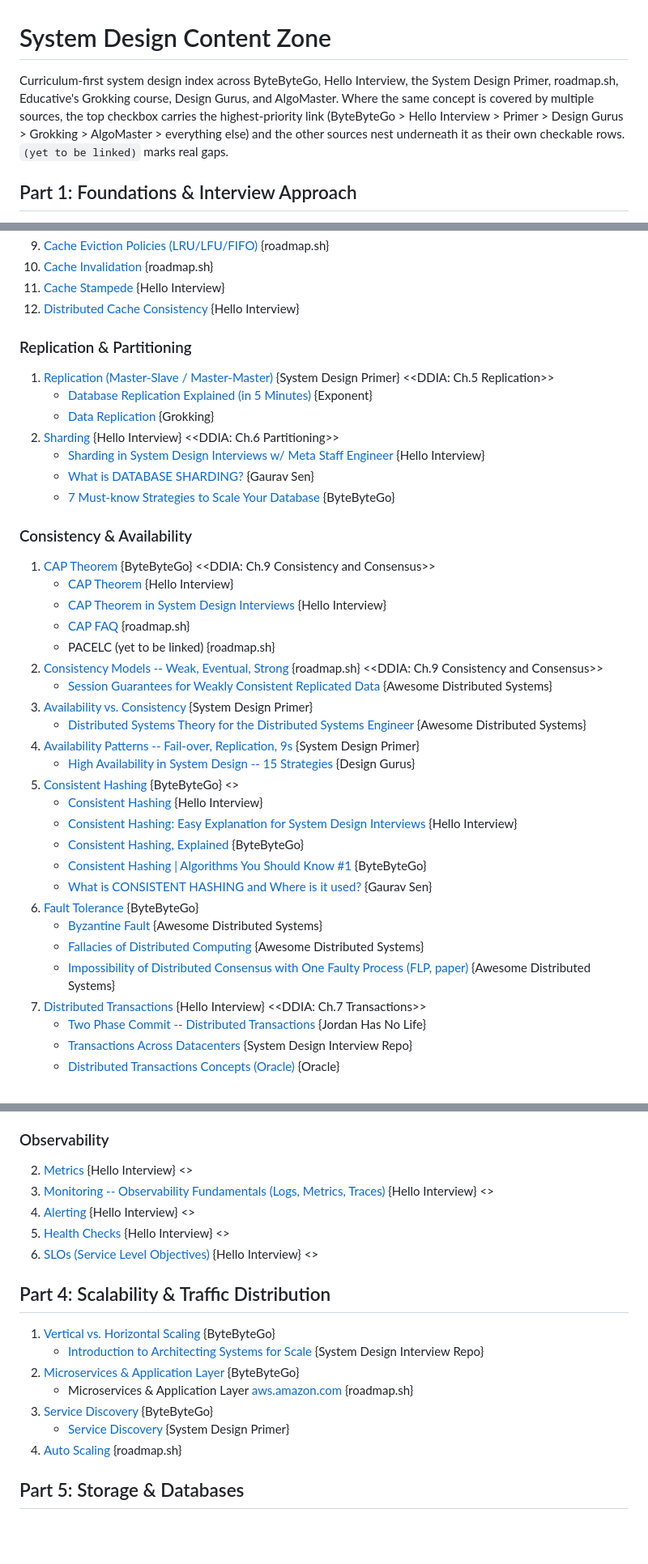
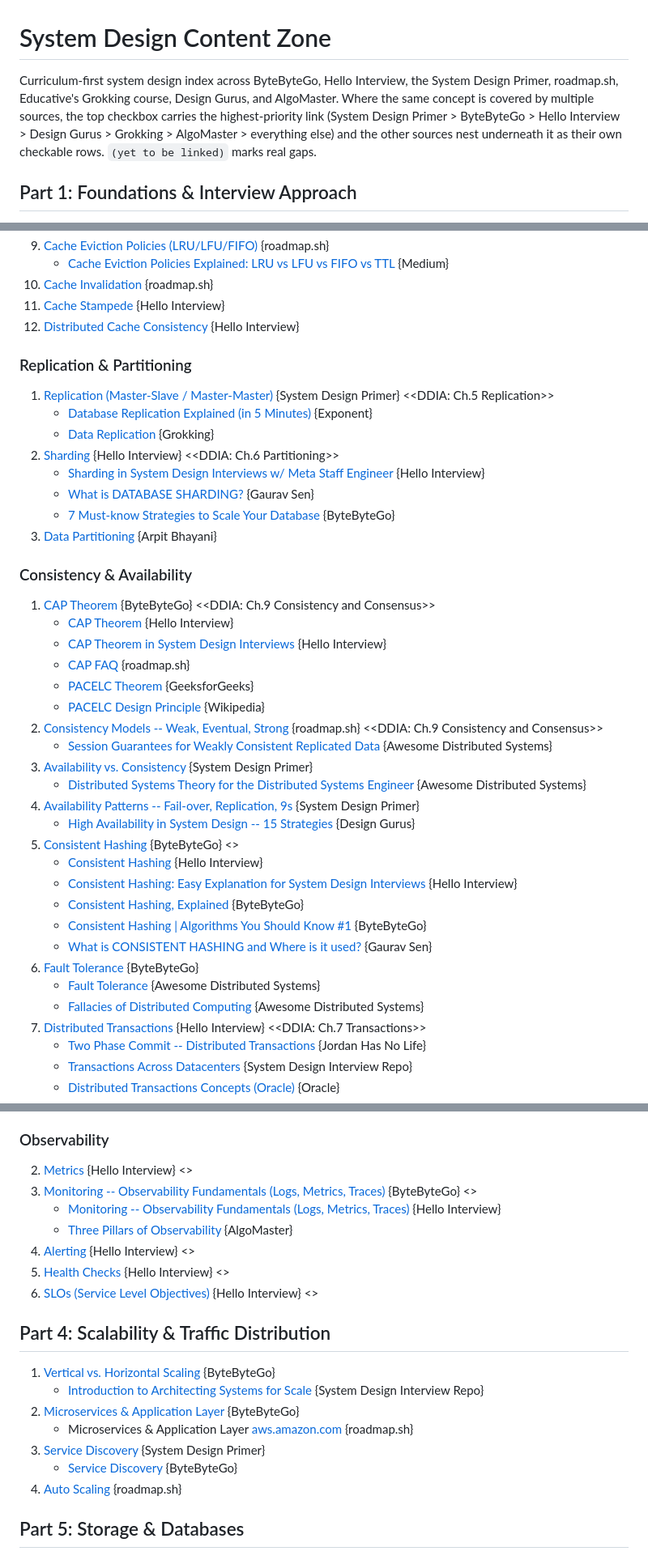
Before and after one commit to aryamanan/ladders-sheets, a Markdown page: faang_system_design_content_zone.md, 3 parts joined by grey strips. Shown at 81% size. Drawn GitHub-style; blank space fills up the shorter version.

```diff
--- a/faang_system_design_content_zone.md
+++ b/faang_system_design_content_zone.md
@@ -1,6 +1,6 @@
 # System Design Content Zone
 
-Curriculum-first system design index across ByteByteGo, Hello Interview, the System Design Primer, roadmap.sh, Educative's Grokking course, Design Gurus, and AlgoMaster. Where the same concept is covered by multiple sources, the top checkbox carries the highest-priority link (ByteByteGo > Hello Interview > Primer > Design Gurus > Grokking > AlgoMaster > everything else) and the other sources nest underneath it as their own checkable rows. `(yet to be linked)` marks real gaps.
+Curriculum-first system design index across ByteByteGo, Hello Interview, the System Design Primer, roadmap.sh, Educative's Grokking course, Design Gurus, and AlgoMaster. Where the same concept is covered by multiple sources, the top checkbox carries the highest-priority link (System Design Primer > ByteByteGo > Hello Interview > Design Gurus > Grokking > AlgoMaster > everything else) and the other sources nest underneath it as their own checkable rows. `(yet to be linked)` marks real gaps.
 
 ## Part 1: Foundations & Interview Approach
 
@@ -75,4 +78,5 @@ Curriculum-first system design index across ByteByteGo, Hello Interview, the Sys
 9. [Cache Eviction Policies (LRU/LFU/FIFO)](https://redis.io/docs/latest/develop/reference/eviction/) {roadmap.sh}
+   - [Cache Eviction Policies Explained: LRU vs LFU vs FIFO vs TTL](https://freedium-mirror.cfd/http://medium.com/web-tech-journals/cache-eviction-policies-explained-lru-vs-lfu-vs-fifo-vs-ttl-5daf6b50af39) {Medium}
 10. [Cache Invalidation](https://redis.io/glossary/cache-invalidation/) {roadmap.sh}
 11. [Cache Stampede](https://redis.io/blog/how-to-tame-the-thundering-herd-problem/) {Hello Interview}
 12. [Distributed Cache Consistency](https://redis.io/blog/three-ways-to-maintain-cache-consistency/) {Hello Interview}
@@ -86,6 +90,7 @@ Curriculum-first system design index across ByteByteGo, Hello Interview, the Sys
    - [Sharding in System Design Interviews w/ Meta Staff Engineer](https://www.youtube.com/watch?v=L521gizea4s) {Hello Interview}
    - [What is DATABASE SHARDING?](https://www.youtube.com/watch?v=5faMjKuB9bc) {Gaurav Sen}
    - [7 Must-know Strategies to Scale Your Database](https://www.youtube.com/watch?v=_1IKwnbscQU) {ByteByteGo}
+3. [Data Partitioning](https://arpitbhayani.me/blogs/data-partitioning/) {Arpit Bhayani}
 
 ### Consistency & Availability
 
@@ -93,7 +98,8 @@ Curriculum-first system design index across ByteByteGo, Hello Interview, the Sys
    - [CAP Theorem](https://www.hellointerview.com/learn/system-design/core-concepts/cap-theorem) {Hello Interview}
    - [CAP Theorem in System Design Interviews](https://www.youtube.com/watch?v=VdrEq0cODu4) {Hello Interview}
    - [CAP FAQ](https://github.com/henryr/cap-faq) {roadmap.sh}
-   - PACELC (yet to be linked) {roadmap.sh}
+   - [PACELC Theorem](https://www.geeksforgeeks.org/operating-systems/pacelc-theorem/) {GeeksforGeeks}
+   - [PACELC Design Principle](https://en.wikipedia.org/wiki/PACELC_theorem) {Wikipedia}
 2. [Consistency Models -- Weak, Eventual, Strong](https://cs.fyi/guide/consistency-patterns-week-strong-eventual/) {roadmap.sh} <<DDIA: Ch.9 Consistency and Consensus>>
    - [Session Guarantees for Weakly Consistent Replicated Data](https://www.cs.cornell.edu/courses/cs734/2000FA/cached%20papers/SessionGuaranteesPDIS_1.html) {Awesome Distributed Systems}
 3. [Availability vs. Consistency](https://github.com/donnemartin/system-design-primer#availability-vs-consistency) {System Design Primer}
@@ -107,9 +113,8 @@ Curriculum-first system design index across ByteByteGo, Hello Interview, the Sys
    - [Consistent Hashing | Algorithms You Should Know #1](https://www.youtube.com/watch?v=UF9Iqmg94tk) {ByteByteGo}
    - [What is CONSISTENT HASHING and Where is it used?](https://www.youtube.com/watch?v=zaRkONvyGr8) {Gaurav Sen}
 6. [Fault Tolerance](https://bytebytego.com/guides/a-cheat-sheet-for-designing-fault-tolerant-systems/) {ByteByteGo}
-   - [Byzantine Fault](https://en.wikipedia.org/wiki/Byzantine_fault) {Awesome Distributed Systems}
+   - [Fault Tolerance](https://en.wikipedia.org/wiki/Fault_tolerance) {Awesome Distributed Systems}
    - [Fallacies of Distributed Computing](https://en.wikipedia.org/wiki/Fallacies_of_distributed_computing) {Awesome Distributed Systems}
-   - [Impossibility of Distributed Consensus with One Faulty Process (FLP, paper)](https://groups.csail.mit.edu/tds/papers/Lynch/jacm85.pdf) {Awesome Distributed Systems}
 7. [Distributed Transactions](https://www.youtube.com/watch?v=DOFflggE_0Q) {Hello Interview} <<DDIA: Ch.7 Transactions>>
    - [Two Phase Commit -- Distributed Transactions](https://www.youtube.com/watch?v=7DoT2sTGulc) {Jordan Has No Life}
    - [Transactions Across Datacenters](http://snarfed.org/transactions_across_datacenters_io.html) {System Design Interview Repo}
@@ -135,7 +140,9 @@ Curriculum-first system design index across ByteByteGo, Hello Interview, the Sys
 ### Observability
 
 2. [Metrics](https://prometheus.io/docs/concepts/metric_types/) {Hello Interview} <<Google SRE: Ch.6 Monitoring Distributed Systems>>
-3. [Monitoring -- Observability Fundamentals (Logs, Metrics, Traces)](https://www.sysdesai.com/news/ib5lUYKXgWNv) {Hello Interview} <<Google SRE: Ch.6 Monitoring Distributed Systems>>
+3. [Monitoring -- Observability Fundamentals (Logs, Metrics, Traces)](https://blog.bytebytego.com/p/observability-for-beginners-logs) {ByteByteGo} <<Google SRE: Ch.6 Monitoring Distributed Systems>>
+   - [Monitoring -- Observability Fundamentals (Logs, Metrics, Traces)](https://www.sysdesai.com/news/ib5lUYKXgWNv) {Hello Interview}
+   - [Three Pillars of Observability](https://algomaster.io/learn/system-design/three-pillars-observability) {AlgoMaster}
 4. [Alerting](https://prometheus.io/docs/alerting/latest/overview/) {Hello Interview} <<Google SRE: Ch.6 Monitoring Distributed Systems>>
 5. [Health Checks](https://kubernetes.io/docs/concepts/configuration/liveness-readiness-startup-probes/) {Hello Interview} <<Google SRE: Ch.20 Load Balancing in the Datacenter>>
 8. [SLOs (Service Level Objectives)](https://www.ibm.com/think/topics/service-level-objective) {Hello Interview} <<Google SRE: Ch.4 Service Level Objectives>>
@@ -146,8 +153,8 @@ Curriculum-first system design index across ByteByteGo, Hello Interview, the Sys
    - [Introduction to Architecting Systems for Scale](http://lethain.com/introduction-to-architecting-systems-for-scale/) {System Design Interview Repo}
 2. [Microservices & Application Layer](https://blog.bytebytego.com/p/ep210-monolithic-vs-microservices) {ByteByteGo}
    - Microservices & Application Layer [aws.amazon.com](https://aws.amazon.com/microservices/) {roadmap.sh}
-3. [Service Discovery](https://blog.bytebytego.com/p/how-linkedin-built-a-next-gen-service) {ByteByteGo}
-   - [Service Discovery](https://github.com/donnemartin/system-design-primer#service-discovery) {System Design Primer}
+3. [Service Discovery](https://github.com/donnemartin/system-design-primer#service-discovery) {System Design Primer}
+   - [Service Discovery](https://blog.bytebytego.com/p/how-linkedin-built-a-next-gen-service) {ByteByteGo}
 4. [Auto Scaling](https://docs.aws.amazon.com/autoscaling/ec2/userguide/what-is-amazon-ec2-auto-scaling.html) {roadmap.sh}
 
 ## Part 5: Storage & Databases
```
Also changed, not shown: other parts of faang_system_design_content_zone.md (+21 -17 lines).
